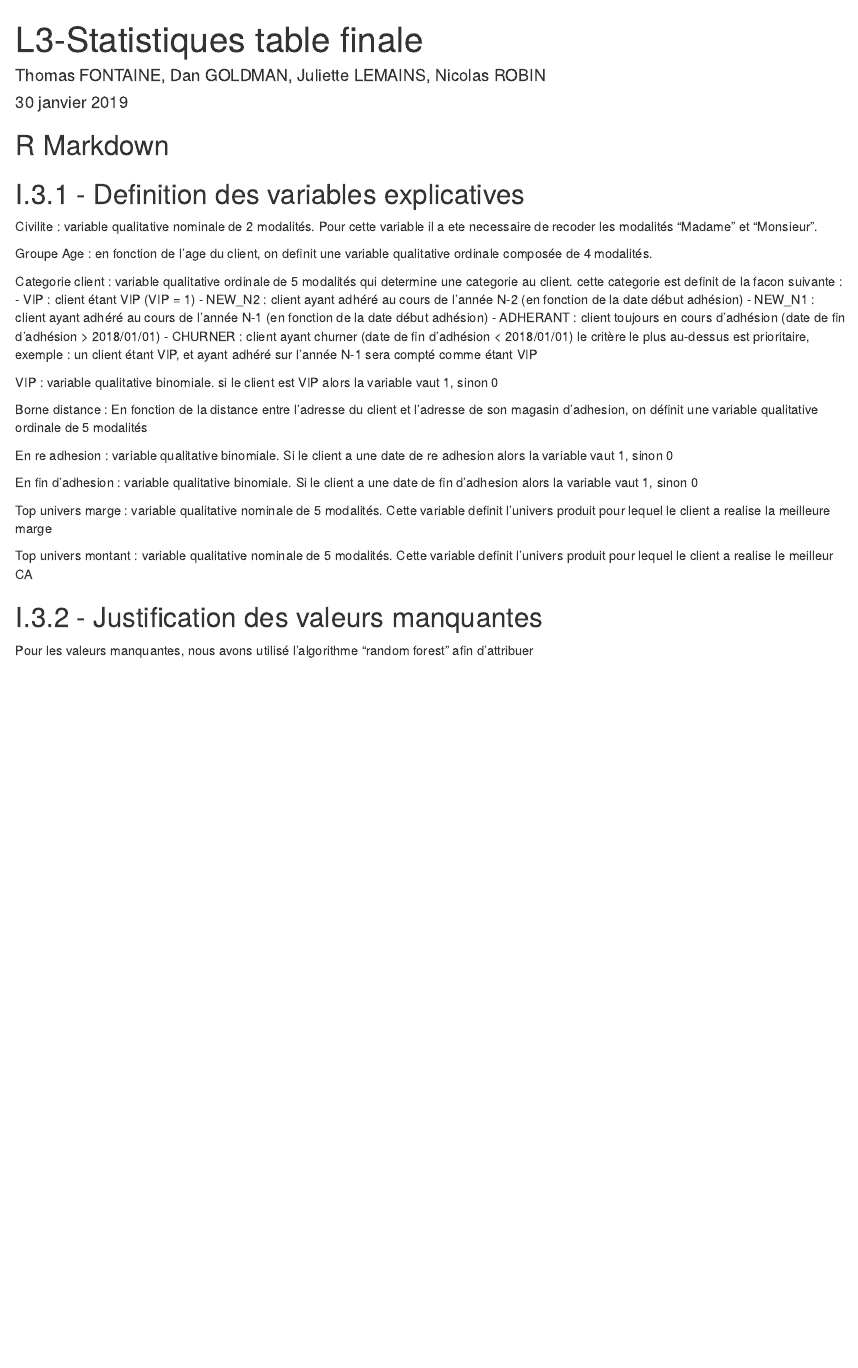
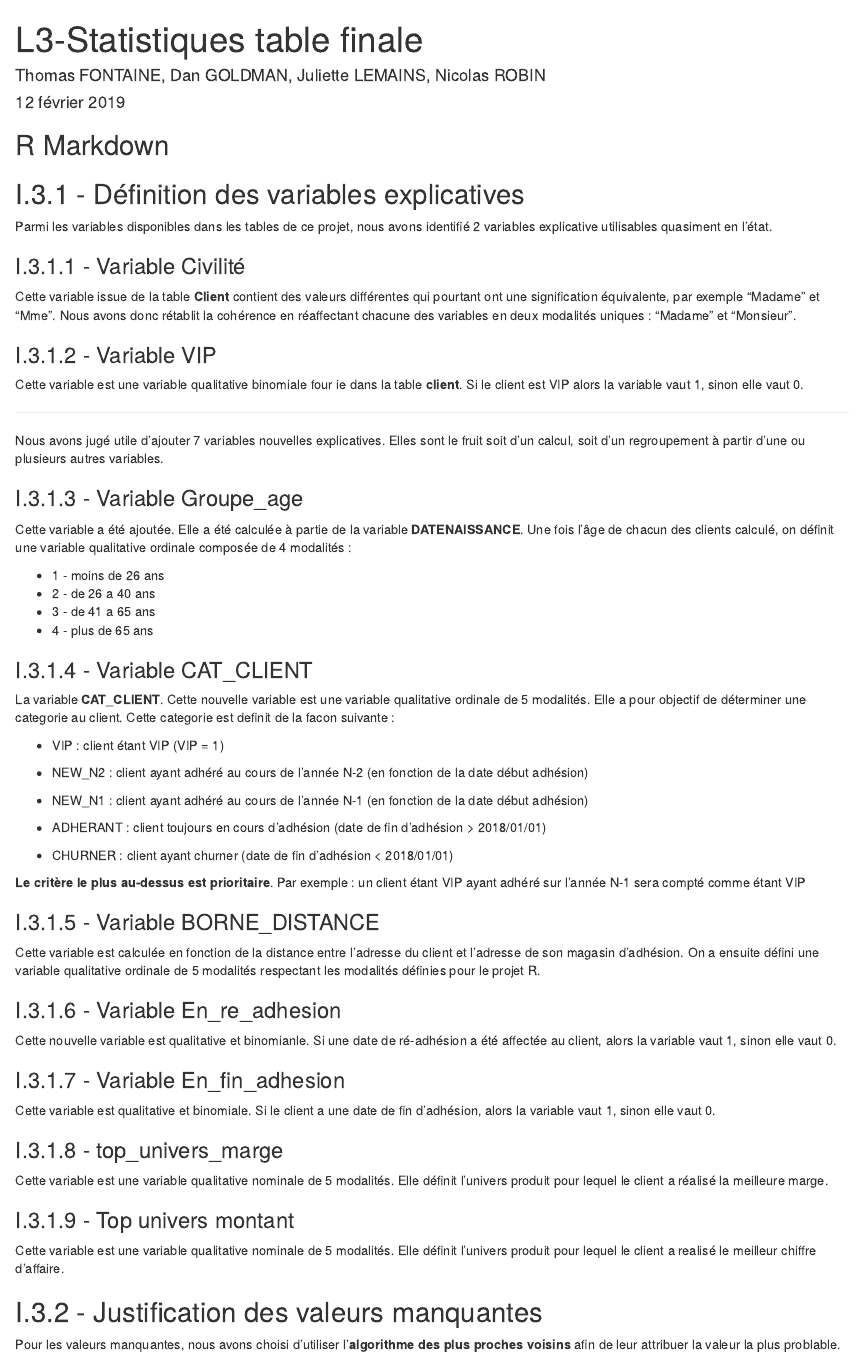
Before and after one commit to dan-mba-cdo/projet_datamining, an R Markdown document (table_finale_margeur.Rmd): the page in a window 1100 px wide, from its top. Rendered offline with R 4.5, knitr and Pandoc, with nearby package versions; some code elsewhere in the file could not run offline.

Commit message:
Mise en forme du R Markdown initié par Dan Goldman.

````diff
--- a/table_finale_margeur.Rmd
+++ b/table_finale_margeur.Rmd
@@ -1,7 +1,7 @@
 ---
 title: "L3-Statistiques table finale"
 author: "Thomas FONTAINE, Dan GOLDMAN, Juliette LEMAINS, Nicolas ROBIN"
-date: "30 janvier 2019"
+date: "12 février 2019"
 output:
   html_document: default
 ---
@@ -19,33 +19,74 @@ source("variable_a_expliquer.R")
 source("variables_explicatives.R")
 ```
 
-## I.3.1 - Definition des variables explicatives
-Civilite : variable qualitative nominale de 2 modalités. Pour cette variable il a ete necessaire de recoder les modalités "Madame" et "Monsieur".
+## I.3.1 - Définition des variables explicatives
 
-Groupe Age : en fonction de l'age du client, on definit une variable qualitative ordinale composée de 4 modalités.
+Parmi les variables disponibles dans les tables de ce projet, nous avons identifié 2 variables explicative utilisables quasiment en l'état.
 
-Categorie client : variable qualitative ordinale de 5 modalités qui determine une categorie au client. cette categorie est definit de la facon suivante :
--	VIP : client étant VIP (VIP = 1)
--	NEW_N2 : client ayant adhéré au cours de l'année N-2 (en fonction de la date début adhésion)
--	NEW_N1 : client ayant adhéré au cours de l'année N-1 (en fonction de la date début adhésion)
--	ADHERANT : client toujours en cours d'adhésion (date de fin d'adhésion > 2018/01/01)
--	CHURNER : client ayant churner (date de fin d'adhésion < 2018/01/01)
-le critère le plus au-dessus est prioritaire, exemple : un client étant VIP, et ayant adhéré sur l'année N-1 sera compté comme étant VIP
+### I.3.1.1 - Variable Civilité
 
-VIP : variable qualitative binomiale. si le client est VIP alors la variable vaut 1, sinon 0
+Cette variable issue de la table **Client** contient des valeurs différentes qui pourtant ont une signification équivalente, par exemple "Madame" et "Mme". Nous avons donc rétablit la cohérence en réaffectant chacune des variables en deux modalités uniques : "Madame" et "Monsieur".
 
-Borne distance : En fonction de la distance entre l'adresse du client et l'adresse de son magasin d'adhesion, on définit une variable qualitative ordinale de 5 modalités
+### I.3.1.2 - Variable VIP
 
-En re adhesion : variable qualitative binomiale. Si le client a une date de re adhesion alors la variable vaut 1, sinon 0
+Cette variable est une variable qualitative binomiale four ie dans la table **client**. Si le client est VIP alors la variable vaut 1, sinon elle vaut 0.
 
-En fin d'adhesion : variable qualitative binomiale. Si le client a une date de fin d'adhesion alors la variable vaut 1, sinon 0
+---
 
-Top univers marge : variable qualitative nominale de 5 modalités. Cette variable definit l'univers produit pour lequel le client a realise la meilleure marge
+Nous avons jugé utile d'ajouter 7 variables nouvelles explicatives. Elles sont le fruit soit d'un calcul, soit d'un regroupement à partir d'une ou plusieurs autres variables.
 
-Top univers montant : variable qualitative nominale de 5 modalités. Cette variable definit l'univers produit pour lequel le client a realise le meilleur CA
+### I.3.1.3 - Variable Groupe_age
+
+Cette variable a été ajoutée. Elle a été calculée à partie de la variable **DATENAISSANCE**. Une fois l'âge de chacun des clients calculé, on définit une variable qualitative ordinale composée de 4 modalités :
+
+* 1 - moins de 26 ans
+* 2 - de 26 a 40 ans
+* 3 - de 41 a 65 ans
+* 4 - plus de 65 ans
+
+### I.3.1.4 - Variable CAT_CLIENT
+
+La variable **CAT_CLIENT**. Cette nouvelle variable est une variable qualitative ordinale de 5 modalités. Elle a pour objectif de déterminer une categorie au client. Cette categorie est definit de la facon suivante :
+
+*	VIP : client étant VIP (VIP = 1)
+
+* NEW_N2 : client ayant adhéré au cours de l'année N-2 (en fonction de la date début adhésion)
+
+* NEW_N1 : client ayant adhéré au cours de l'année N-1 (en fonction de la date début adhésion)
+
+* ADHERANT : client toujours en cours d'adhésion (date de fin d'adhésion > 2018/01/01)
+
+* CHURNER : client ayant churner (date de fin d'adhésion < 2018/01/01)
+
+**Le critère le plus au-dessus est prioritaire**. Par exemple : un client étant VIP ayant adhéré sur l'année N-1 sera compté comme étant VIP
+
+
+### I.3.1.5 - Variable BORNE_DISTANCE
+
+Cette variable est calculée en fonction de la distance entre l'adresse du client et l'adresse de son magasin d'adhésion. On a ensuite défini une variable qualitative ordinale de 5 modalités respectant les modalités définies pour le projet R.
+
+
+### I.3.1.6 - Variable En_re_adhesion
+
+Cette nouvelle variable est qualitative et binomianle. Si une date de ré-adhésion a été affectée au client, alors la variable vaut 1, sinon elle vaut 0.
+
+### I.3.1.7 - Variable En_fin_adhesion
+
+Cette variable est qualitative et binomiale. Si le client a une date de fin d'adhésion, alors la variable vaut 1, sinon elle vaut 0.
+
+### I.3.1.8 - top_univers_marge
+
+Cette variable est une variable qualitative nominale de 5 modalités. Elle définit l'univers produit pour lequel le client a réalisé la meilleure marge.
+
+### I.3.1.9 - Top univers montant
+
+Cette variable est une variable qualitative nominale de 5 modalités. Elle définit l'univers produit pour lequel le client a realisé le meilleur chiffre d'affaire.
+
 
 ## I.3.2 - Justification des valeurs manquantes
-Pour les valeurs manquantes, nous avons utilisé l'algorithme "random forest" afin d'attribuer
+
+Pour les valeurs manquantes, nous avons choisi d'utiliser l'**algorithme des plus proches voisins** afin de leur attribuer la valeur la plus problable.
+
 
 ## I.3.3 - Table margeur  {.tabset}
 
````
